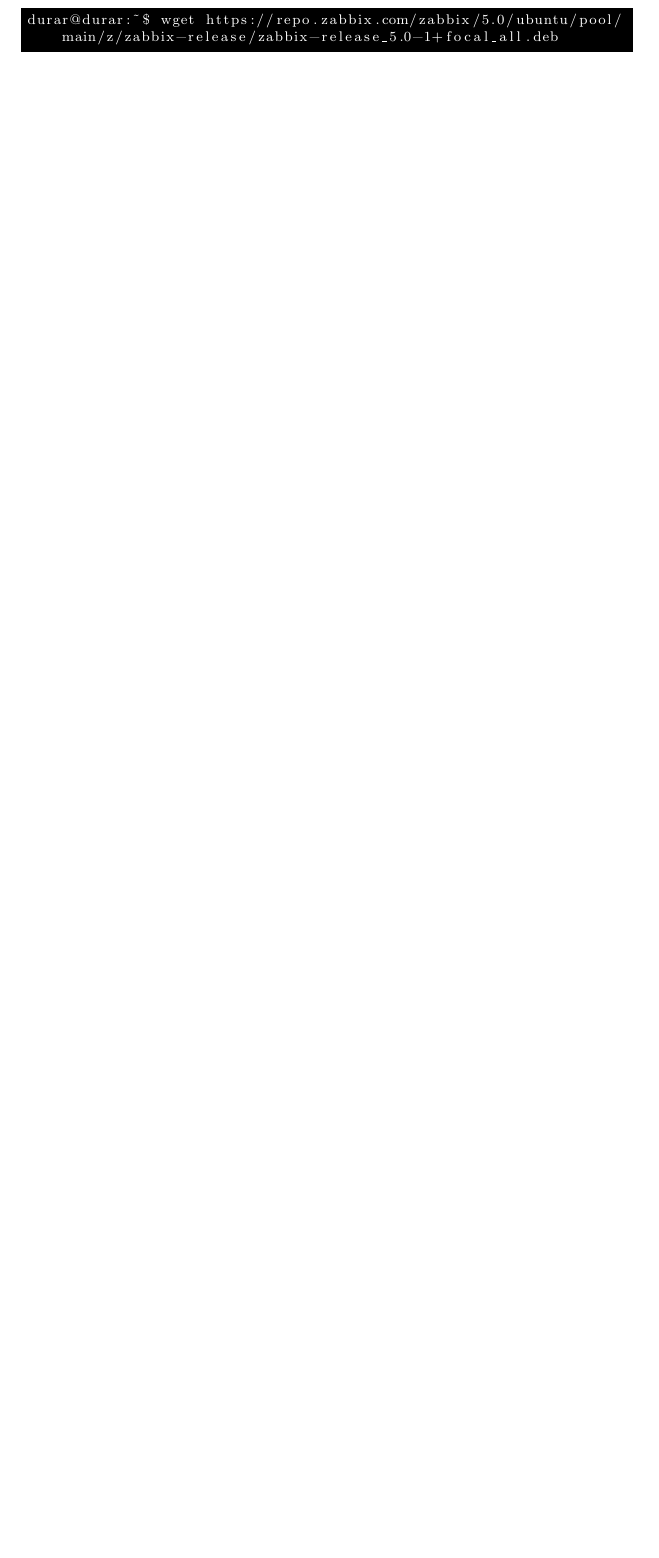
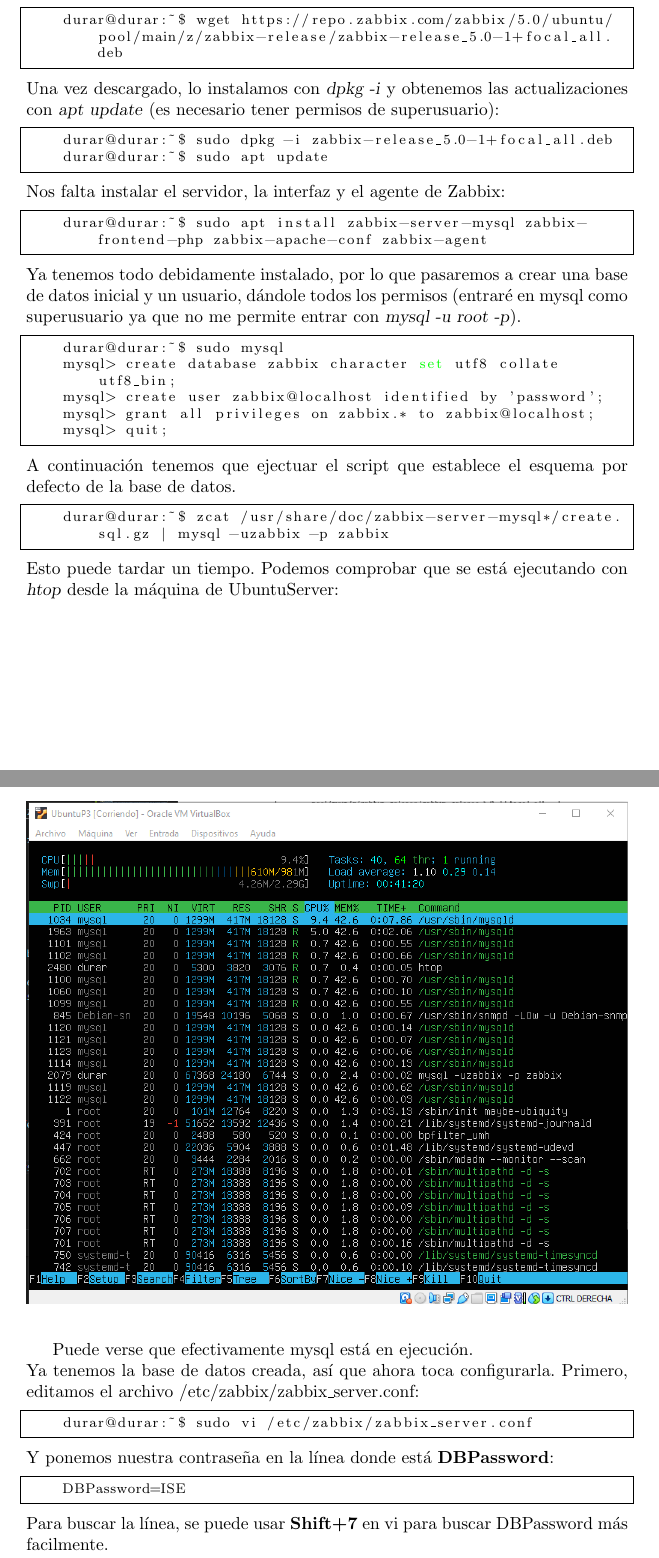
Before and after one commit to elB1MBO/PracticasISE, a LaTeX document (Practica3/Practica3.tex): part of page 3 of 3 before the commit and two parts of pages 3 and 4 of 4 after it, the two joined at a grey line, cut so that both start at the same text, the shorter picture padded with empty space. Compiled offline with pdfLaTeX.

Commit message:
Práctica 3 zabbix instalado

```diff
--- a/Practica3/Practica3.tex
+++ b/Practica3/Practica3.tex
@@ -12,8 +12,8 @@
 
 \lstset{
     language=bash,
-    basicstyle=\footnotesize\color{white},
-    backgroundcolor=\color{black},
+    basicstyle=\footnotesize\color{black},
+    backgroundcolor=\color{white},
     morekeywords={durar}, keywordstyle=\color{green},
     classoffset=1,
     showspaces=false,
@@ -55,6 +55,50 @@
 descargamos su paquete:
 
 \begin{lstlisting}
-durar@durar:~$ wget https://repo.zabbix.com/zabbix/5.0/ubuntu/pool/main/z/zabbix-release/zabbix-release_5.0-1+focal_all.deb
+    durar@durar:~$ wget https://repo.zabbix.com/zabbix/5.0/ubuntu/pool/main/z/zabbix-release/zabbix-release_5.0-1+focal_all.deb
 \end{lstlisting}
+Una vez descargado, lo instalamos con \textsl{dpkg -i} y obtenemos las actualizaciones
+con \textsl{apt update} (es necesario tener permisos de superusuario):
+\begin{lstlisting}
+    durar@durar:~$ sudo dpkg -i zabbix-release_5.0-1+focal_all.deb
+    durar@durar:~$ sudo apt update
+\end{lstlisting}
+Nos falta instalar el servidor, la interfaz y el agente de Zabbix:
+\begin{lstlisting}
+    durar@durar:~$ sudo apt install zabbix-server-mysql zabbix-frontend-php zabbix-apache-conf zabbix-agent
+\end{lstlisting}
+Ya tenemos todo debidamente instalado, por lo que pasaremos a crear una base de
+datos inicial y un usuario, dándole todos los permisos (entraré en mysql como superusuario ya que no
+me permite entrar con \textsl{mysql -u root -p}).
+\begin{lstlisting}
+    durar@durar:~$ sudo mysql
+    mysql> create database zabbix character set utf8 collate utf8_bin;
+    mysql> create user zabbix@localhost identified by 'password';
+    mysql> grant all privileges on zabbix.* to zabbix@localhost;
+    mysql> quit;
+\end{lstlisting}
+A continuación tenemos que ejectuar el script que establece el esquema por defecto de
+la base de datos.
+\begin{lstlisting}
+    durar@durar:~$ zcat /usr/share/doc/zabbix-server-mysql*/create.sql.gz | mysql -uzabbix -p zabbix
+\end{lstlisting}
+Esto puede tardar un tiempo. Podemos comprobar que se está ejecutando con \textsl{htop}
+desde la máquina de UbuntuServer:
+\begin{figure}
+    \centering
+    \includegraphics[width=1.0\textwidth]{htop de mysql.png}
+\end{figure}
+\newpage
+Puede verse que efectivamente mysql está en ejecución.\newline
+Ya tenemos la base de datos creada, así que ahora toca configurarla.
+Primero, editamos el archivo /etc/zabbix/zabbix\_server.conf:
+\begin{lstlisting}
+    durar@durar:~$ sudo vi /etc/zabbix/zabbix_server.conf
+\end{lstlisting}
+Y ponemos nuestra contraseña en la línea donde está \textbf{DBPassword}:
+\begin{lstlisting}
+    DBPassword=ISE
+\end{lstlisting}
+Para buscar la línea, se puede usar \textbf{Shift+7} en vi para buscar DBPassword más
+facilmente.
 \end{document}
```
Also changed, not shown: Practica3/Practica3.pdf, Practica3/dbpassword.png (added), Practica3/htop de mysql.png (added), 5 other files.
